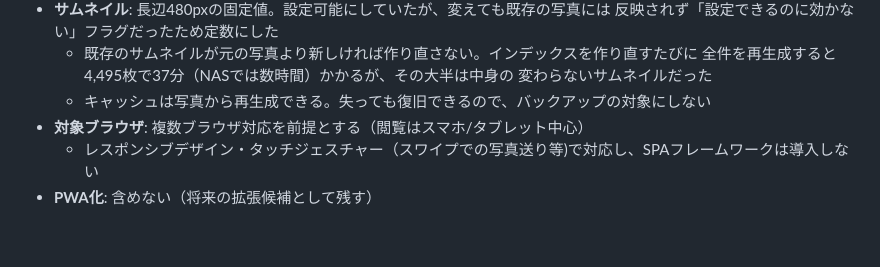
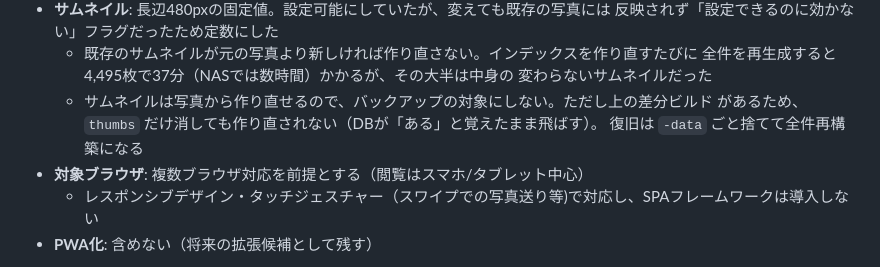
Before and after one commit to yendo/famifo-proto, a Markdown page: docs/design.md, the part around the change. Rendered like a GitHub page; blank space fills up the shorter version.

Commit message:
docs: correct the claim that thumbnails alone can be safely deleted

```diff
--- a/docs/design.md
+++ b/docs/design.md
@@ -87,7 +87,9 @@ grill-meによる設計インタビューで確定した方針をまとめる。
   - 既存のサムネイルが元の写真より新しければ作り直さない。インデックスを作り直すたびに
     全件を再生成すると4,495枚で37分（NASでは数時間）かかるが、その大半は中身の
     変わらないサムネイルだった
-  - キャッシュは写真から再生成できる。失っても復旧できるので、バックアップの対象にしない
+  - サムネイルは写真から作り直せるので、バックアップの対象にしない。ただし上の差分ビルド
+    があるため、`thumbs` だけ消しても作り直されない（DBが「ある」と覚えたまま飛ばす）。
+    復旧は `-data` ごと捨てて全件再構築になる
 - **対象ブラウザ**: 複数ブラウザ対応を前提とする（閲覧はスマホ/タブレット中心）
   - レスポンシブデザイン・タッチジェスチャー（スワイプでの写真送り等)で対応し、SPAフレームワークは導入しない
 - **PWA化**: 含めない（将来の拡張候補として残す）
```
